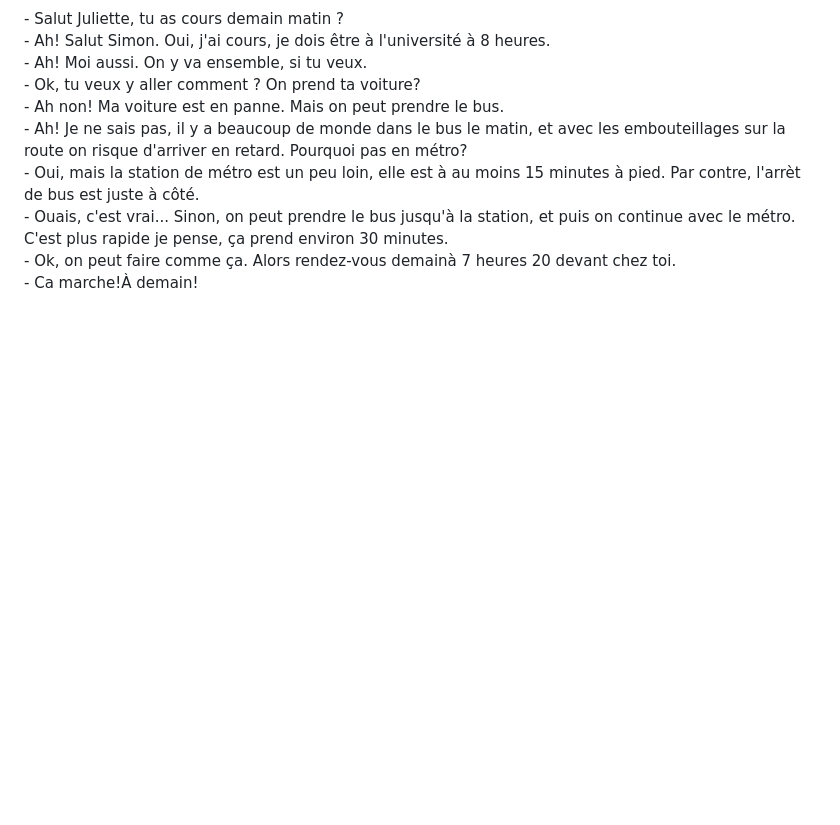
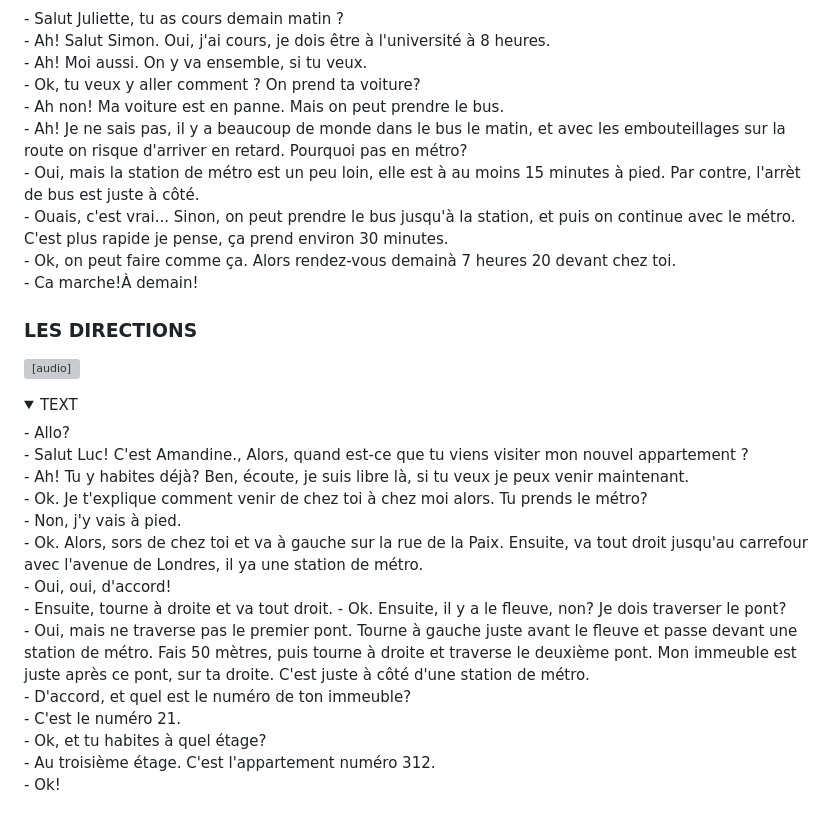
Before and after one commit to evug/evug.github.io, a Markdown page: french/dialogues.md, the part around the change. GitHub-like rendering; folded sections open; blank space fills up the shorter version; grey boxes are pictures that could not be loaded.

```diff
--- a/french/dialogues.md
+++ b/french/dialogues.md
@@ -83,3 +83,22 @@ de bus est juste à côté.<br>
 - Ok, on peut faire comme ça. Alors rendez-vous demainà 7 heures 20 devant chez toi.<br>
 - Ca marche!À demain!
 </details>
+
+### LES DIRECTIONS
+<audio controls src="https://storage.yandexcloud.net/public/127.opus"></audio>
+<details><summary>TEXT</summary>
+- Allo?<br>
+- Salut Luc! C'est Amandine., Alors, quand est-ce que tu viens visiter mon nouvel appartement ?<br>
+- Ah! Tu y habites déjà? Ben, écoute, je suis libre là, si tu veux je peux venir maintenant.<br>
+- Ok. Je t'explique comment venir de chez toi à chez moi alors. Tu prends le métro?<br>
+- Non, j'y vais à pied.<br>
+- Ok. Alors, sors de chez toi et va à gauche sur la rue de la Paix. Ensuite, va tout droit jusqu'au carrefour avec l'avenue de Londres, il ya une station de métro.<br>
+- Oui, oui, d'accord!<br>
+- Ensuite, tourne à droite et va tout droit. - Ok. Ensuite, il y a le fleuve, non? Je dois traverser le pont?<br>
+- Oui, mais ne traverse pas le premier pont. Tourne à gauche juste avant le fleuve et passe devant une station de métro. Fais 50 mètres, puis tourne à droite et traverse le deuxième pont. Mon immeuble est juste après ce pont, sur ta droite. C'est juste à côté d'une station de métro.<br>
+- D'accord, et quel est le numéro de ton immeuble?<br>
+- C'est le numéro 21.<br>
+- Ok, et tu habites à quel étage?<br>
+- Au troisième étage. C'est l'appartement numéro 312.<br>
+- Ok!<br>
+</details>
```
